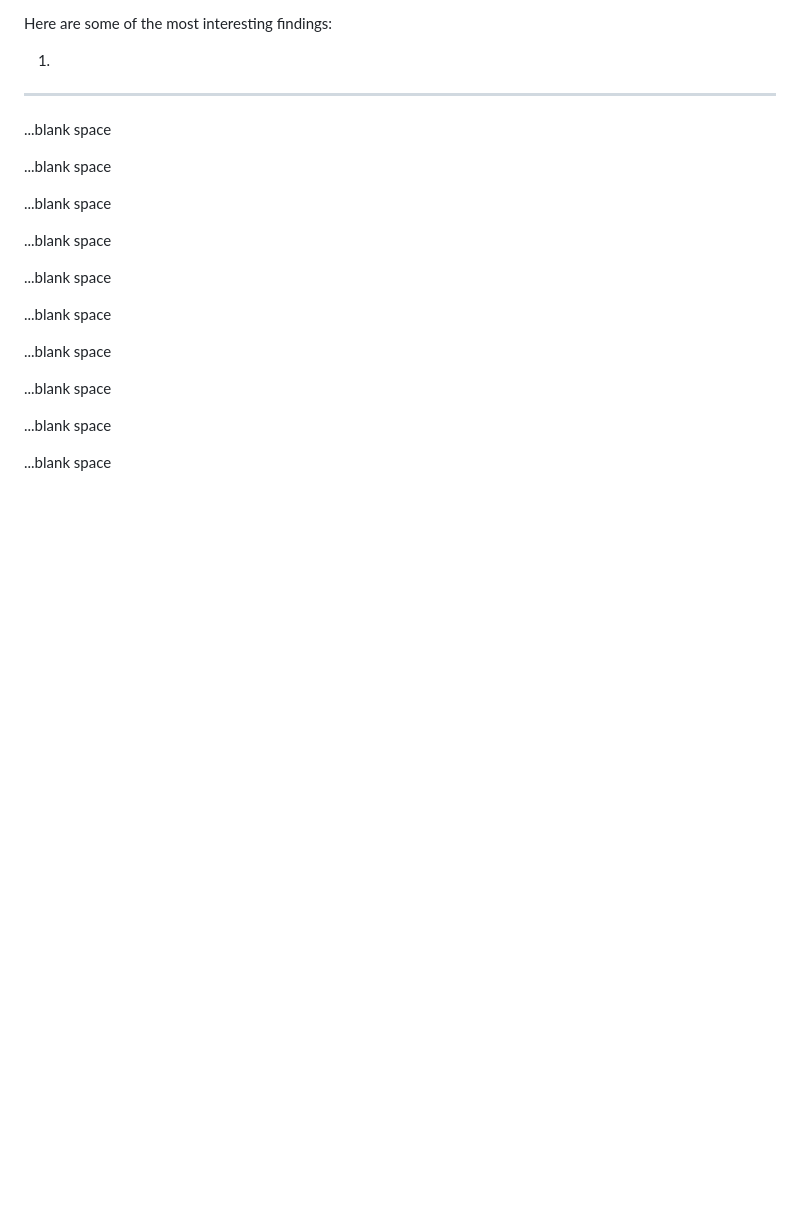
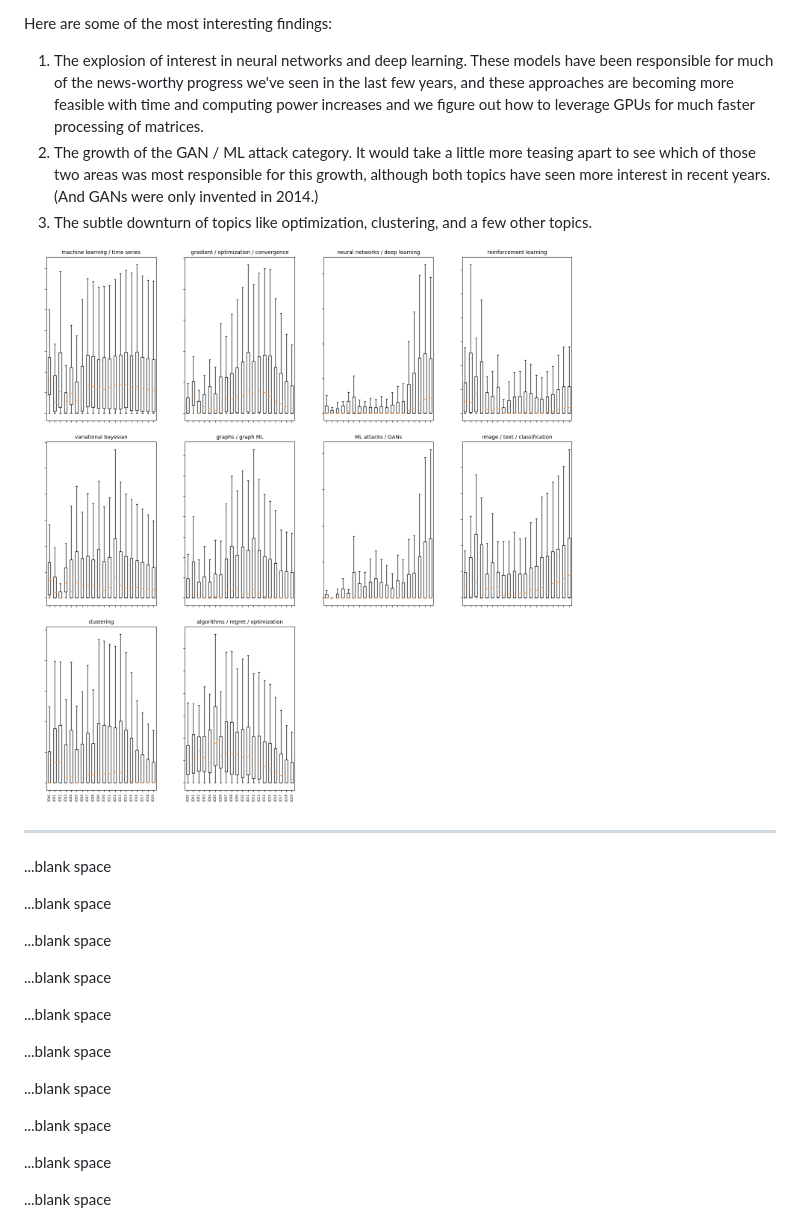
Before and after one commit to stevenrouk/evolution-of-machine-learning, a Markdown page: README.md, the part around the change. GitHub-like rendering; pictures changed too: images/test-all-boxplots.png (added); blank space fills up the shorter version.

Commit message:
Test new plot format.

```diff
--- a/README.md
+++ b/README.md
@@ -247,9 +247,11 @@ And now, we're at a place where we can answer one of the original questions I wa
 
 Here are some of the most interesting findings:
 
-1.
+1. The explosion of interest in neural networks and deep learning. These models have been responsible for much of the news-worthy progress we've seen in the last few years, and these approaches are becoming more feasible with time and computing power increases and we figure out how to leverage GPUs for much faster processing of matrices.
+2. The growth of the GAN / ML attack category. It would take a little more teasing apart to see which of those two areas was most responsible for this growth, although both topics have seen more interest in recent years. (And GANs were only invented in 2014.)
+2. The subtle downturn of topics like optimization, clustering, and a few other topics.
 
-
+<img src="images/test-all-boxplots.png">
 
 
 
```
